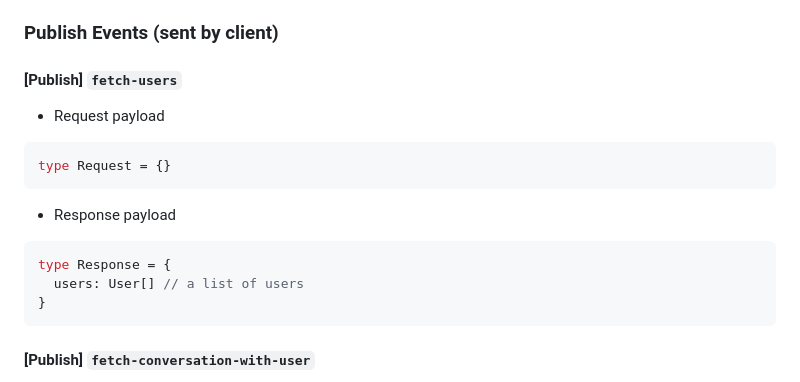
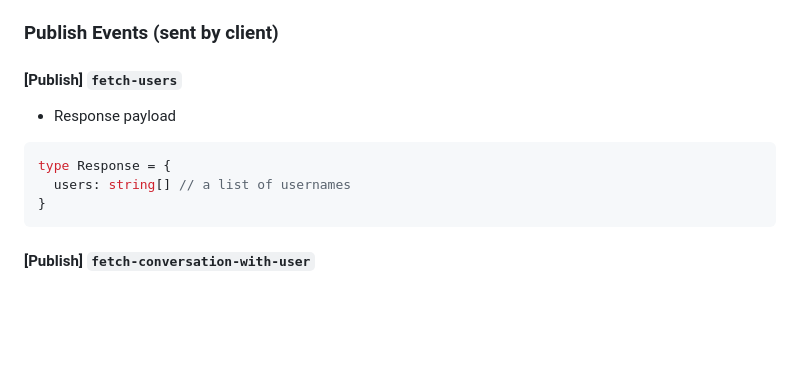
Before and after one commit to Adophilus/websockets-messenger, a Markdown page: docs/websocket.md, the part around the change. Rendered like a GitHub page; blank space fills up the shorter version.

````diff
--- a/docs/websocket.md
+++ b/docs/websocket.md
@@ -18,15 +18,10 @@ This document outlines the procedure for sending and receiving messages from the
 
 #### [Publish] `fetch-users`
 
-- Request payload
-```typescript
-type Request = {}
-```
-
 - Response payload
 ```typescript
 type Response = {
-  users: User[] // a list of users
+  users: string[] // a list of usernames
 }
 ```
 
````
